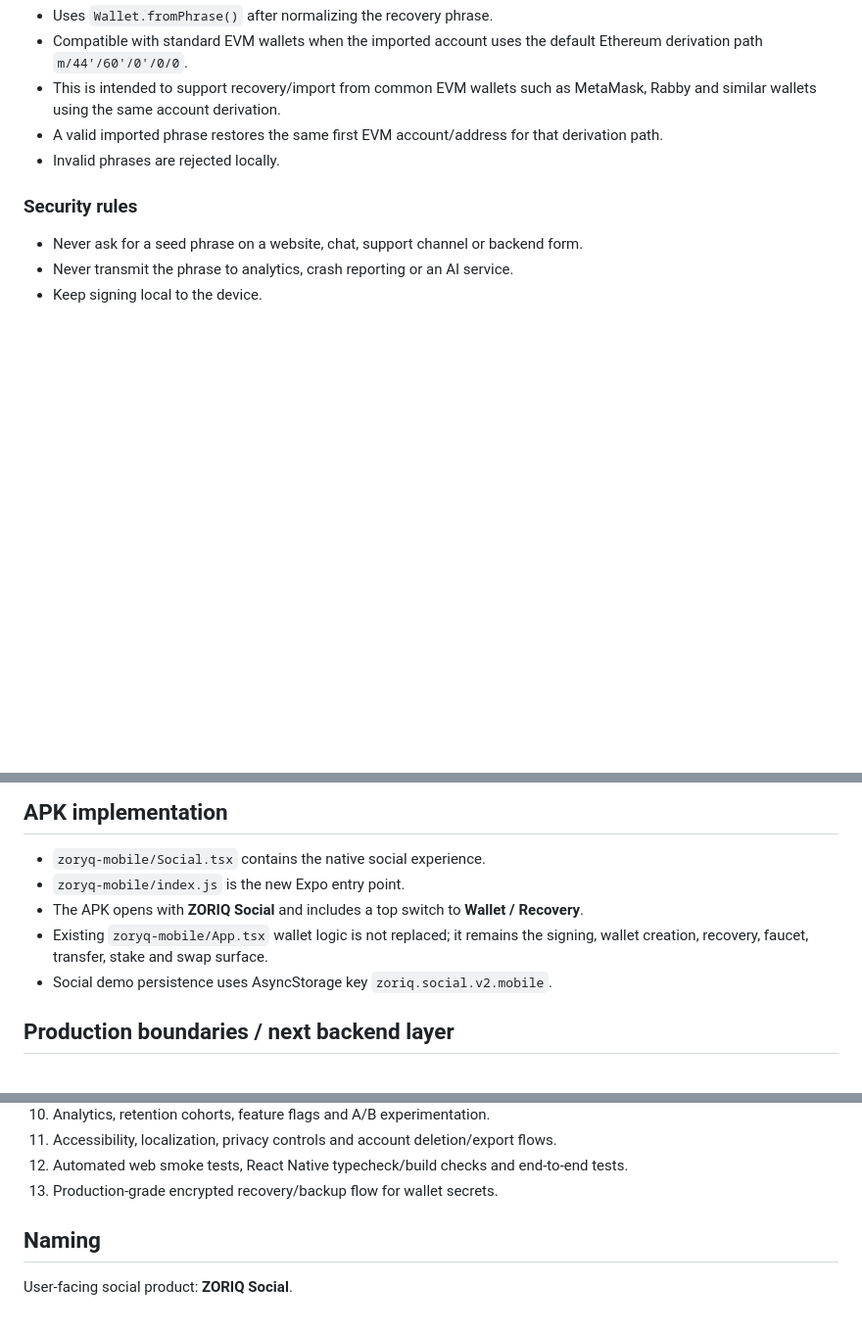
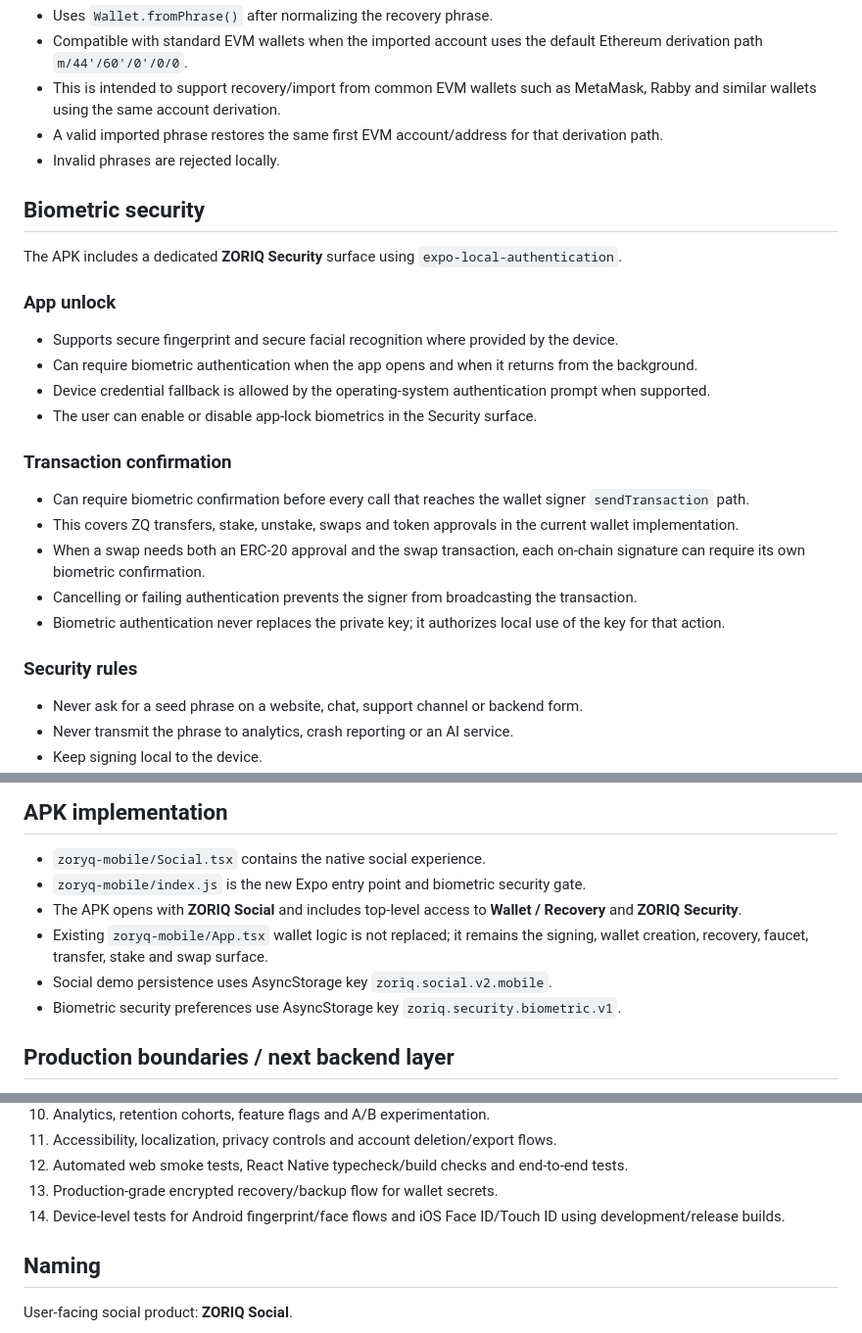
Before and after one commit to ZORYQ-Network/ZORYQ, a Markdown page: docs/ZORIQ_SOCIAL_EVOLUTION_V1.md, 3 parts joined by grey strips. Shown at 98% size. GitHub-like rendering; blank space fills up the shorter version.

Commit message:
docs(security): document biometric app lock and transaction confirmation

```diff
--- a/docs/ZORIQ_SOCIAL_EVOLUTION_V1.md
+++ b/docs/ZORIQ_SOCIAL_EVOLUTION_V1.md
@@ -92,6 +92,23 @@ The APK exposes **Wallet / Recovery** as a primary product surface rather than h
 - A valid imported phrase restores the same first EVM account/address for that derivation path.
 - Invalid phrases are rejected locally.
 
+## Biometric security
+
+The APK includes a dedicated **ZORIQ Security** surface using `expo-local-authentication`.
+
+### App unlock
+- Supports secure fingerprint and secure facial recognition where provided by the device.
+- Can require biometric authentication when the app opens and when it returns from the background.
+- Device credential fallback is allowed by the operating-system authentication prompt when supported.
+- The user can enable or disable app-lock biometrics in the Security surface.
+
+### Transaction confirmation
+- Can require biometric confirmation before every call that reaches the wallet signer `sendTransaction` path.
+- This covers ZQ transfers, stake, unstake, swaps and token approvals in the current wallet implementation.
+- When a swap needs both an ERC-20 approval and the swap transaction, each on-chain signature can require its own biometric confirmation.
+- Cancelling or failing authentication prevents the signer from broadcasting the transaction.
+- Biometric authentication never replaces the private key; it authorizes local use of the key for that action.
+
 ### Security rules
 - Never ask for a seed phrase on a website, chat, support channel or backend form.
 - Never transmit the phrase to analytics, crash reporting or an AI service.
@@ -112,10 +129,11 @@ The previous social prototype remains in the repository as `zoryq-web/zoriq-soci
 ## APK implementation
 
 - `zoryq-mobile/Social.tsx` contains the native social experience.
-- `zoryq-mobile/index.js` is the new Expo entry point.
-- The APK opens with **ZORIQ Social** and includes a top switch to **Wallet / Recovery**.
+- `zoryq-mobile/index.js` is the new Expo entry point and biometric security gate.
+- The APK opens with **ZORIQ Social** and includes top-level access to **Wallet / Recovery** and **ZORIQ Security**.
 - Existing `zoryq-mobile/App.tsx` wallet logic is not replaced; it remains the signing, wallet creation, recovery, faucet, transfer, stake and swap surface.
 - Social demo persistence uses AsyncStorage key `zoriq.social.v2.mobile`.
+- Biometric security preferences use AsyncStorage key `zoriq.security.biometric.v1`.
 
 ## Production boundaries / next backend layer
 
@@ -134,6 +152,7 @@ The v1 branch intentionally separates functional client UX from capabilities tha
 11. Accessibility, localization, privacy controls and account deletion/export flows.
 12. Automated web smoke tests, React Native typecheck/build checks and end-to-end tests.
 13. Production-grade encrypted recovery/backup flow for wallet secrets.
+14. Device-level tests for Android fingerprint/face flows and iOS Face ID/Touch ID using development/release builds.
 
 ## Naming
 
```
